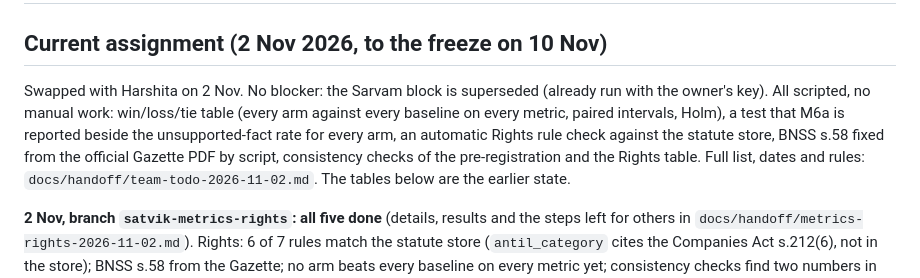
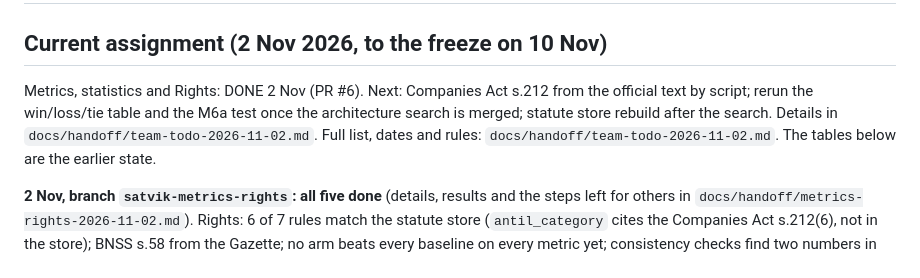
Before and after one commit to vishakkashyapk30/lma-group-project, a Markdown page: docs/status/satvik.md, the part around the change. GitHub-like rendering.

```diff
--- a/docs/status/satvik.md
+++ b/docs/status/satvik.md
@@ -1,7 +1,7 @@
 # Status: Satvik
 
 ## Current assignment (2 Nov 2026, to the freeze on 10 Nov)
-Swapped with Harshita on 2 Nov. No blocker: the Sarvam block is superseded (already run with the owner's key). All scripted, no manual work: win/loss/tie table (every arm against every baseline on every metric, paired intervals, Holm), a test that M6a is reported beside the unsupported-fact rate for every arm, an automatic Rights rule check against the statute store, BNSS s.58 fixed from the official Gazette PDF by script, consistency checks of the pre-registration and the Rights table.
+Metrics, statistics and Rights: DONE 2 Nov (PR #6). Next: Companies Act s.212 from the official text by script; rerun the win/loss/tie table and the M6a test once the architecture search is merged; statute store rebuild after the search. Details in `docs/handoff/team-todo-2026-11-02.md`.
 Full list, dates and rules: `docs/handoff/team-todo-2026-11-02.md`. The tables below are the earlier state.
 
 **2 Nov, branch `satvik-metrics-rights`: all five done** (details, results and the steps left for others in `docs/handoff/metrics-rights-2026-11-02.md`). Rights: 6 of 7 rules match the statute store (`antil_category` cites the Companies Act s.212(6), not in the store); BNSS s.58 from the Gazette; no arm beats every baseline on every metric yet; consistency checks find two numbers in the pre-registration that disagree with `dev_stats.json`.
```
Also changed, not shown: docs/handoff/team-todo-2026-11-02.md (+4 -0 lines).
